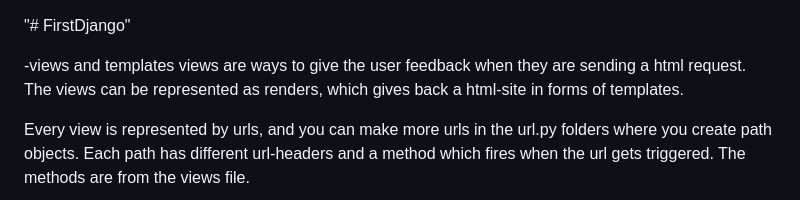
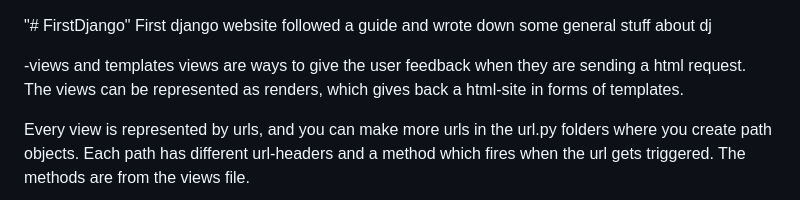
Before and after one commit to DannyTang002/FirstDjango, a Markdown page: README.md, the part around the change. GitHub-like rendering.

```diff
--- a/README.md
+++ b/README.md
@@ -1,5 +1,5 @@
 "# FirstDjango"
-
+ First django website followed a guide and wrote down some general stuff about dj
 
 -views and templates
 views are ways to give the user feedback when they are sending a html request. The views can be represented as renders, which gives back a html-site in forms of templates.
```
